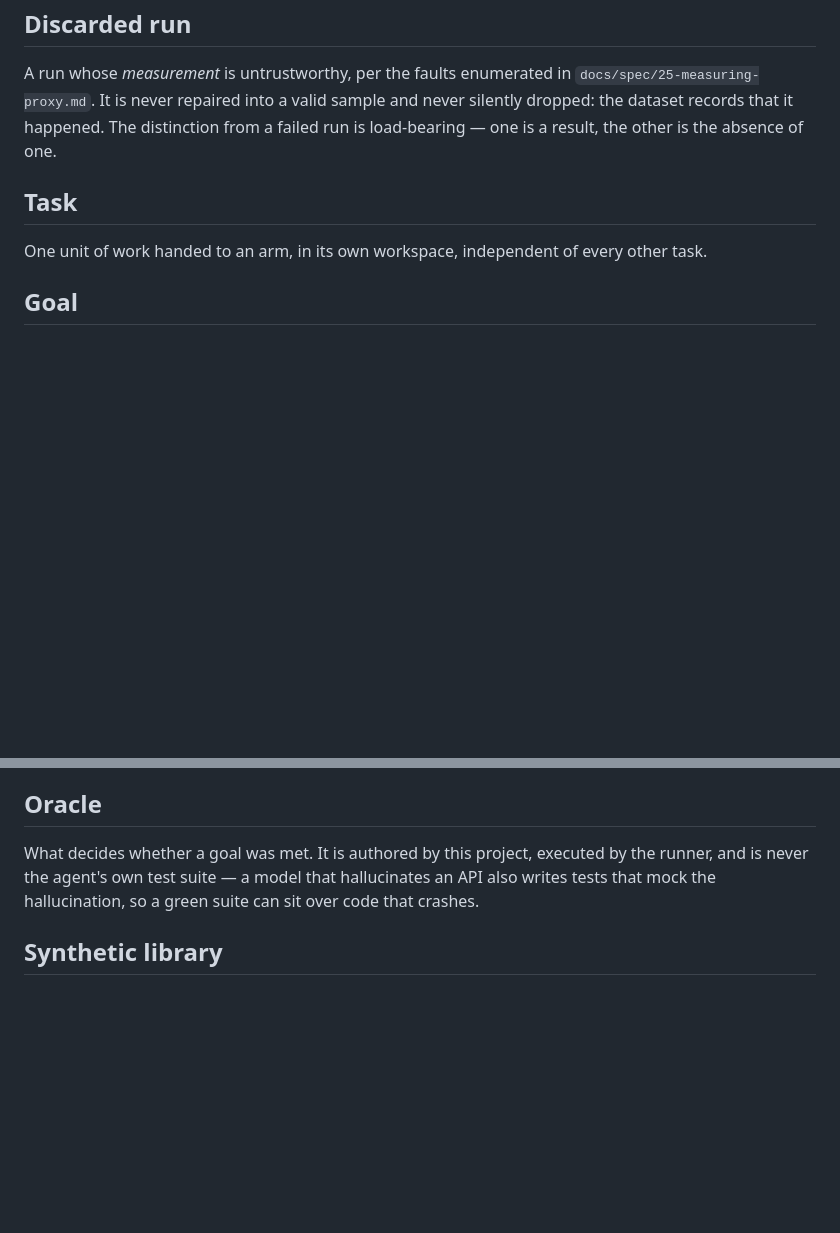
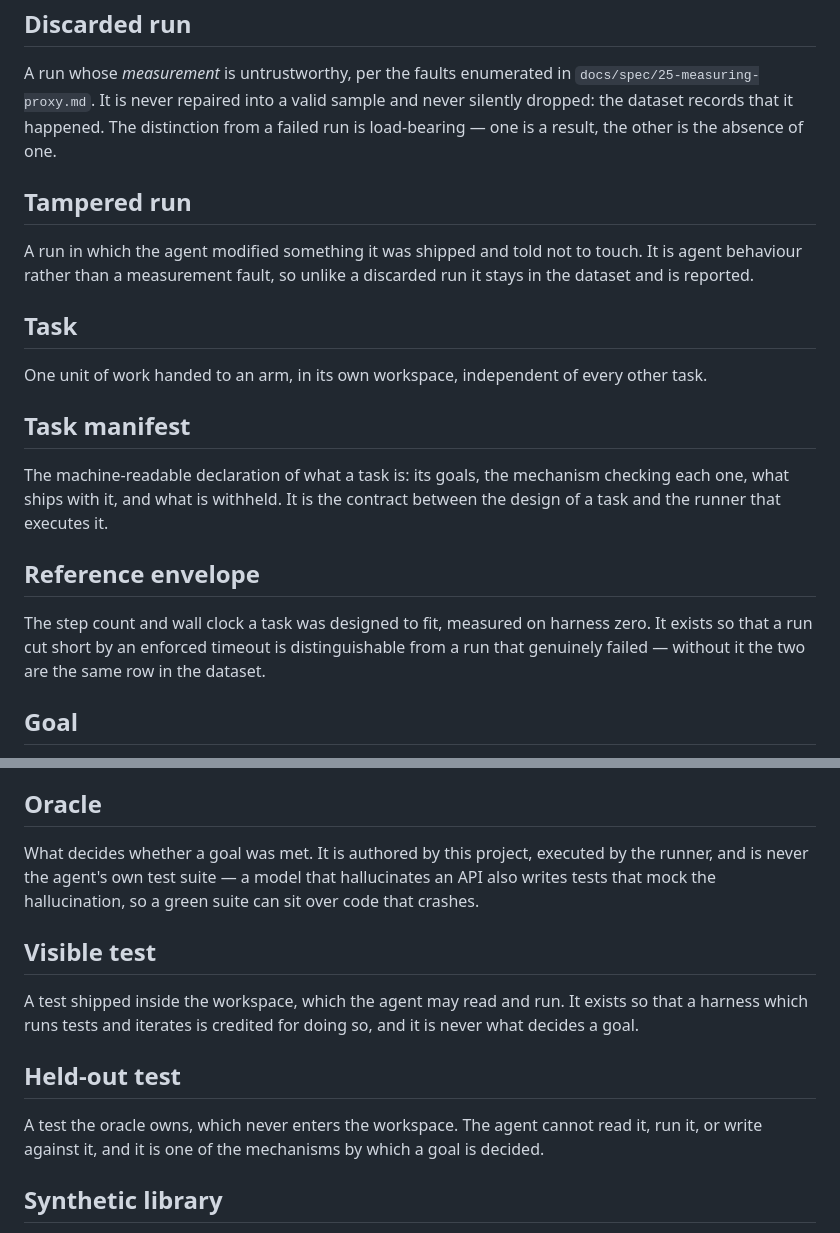
Before and after one commit to YuukiFST/harness-bench, a Markdown page: CONTEXT.md, 2 parts joined by grey strips. Rendered like a GitHub page; blank space fills up the shorter version.

Commit message:
docs(context): add the task-suite vocabulary settled in #10
Visible and held-out tests, the tampered run classification, the task manifest and the reference envelope. The tampered/discarded split matters most: one is agent behaviour and stays in the dataset, the other is a measurement fault and is never repaired.

```diff
--- a/CONTEXT.md
+++ b/CONTEXT.md
@@ -45,9 +45,24 @@ A run whose *measurement* is untrustworthy, per the faults enumerated in `docs/s
 It is never repaired into a valid sample and never silently dropped: the dataset records that it happened.
 The distinction from a failed run is load-bearing — one is a result, the other is the absence of one.
 
+## Tampered run
+
+A run in which the agent modified something it was shipped and told not to touch.
+It is agent behaviour rather than a measurement fault, so unlike a discarded run it stays in the dataset and is reported.
+
 ## Task
 
 One unit of work handed to an arm, in its own workspace, independent of every other task.
+
+## Task manifest
+
+The machine-readable declaration of what a task is: its goals, the mechanism checking each one, what ships with it, and what is withheld.
+It is the contract between the design of a task and the runner that executes it.
+
+## Reference envelope
+
+The step count and wall clock a task was designed to fit, measured on harness zero.
+It exists so that a run cut short by an enforced timeout is distinguishable from a run that genuinely failed — without it the two are the same row in the dataset.
 
 ## Goal
 
@@ -64,6 +79,16 @@ A family is the unit of retirement: a family that stops discriminating after cal
 What decides whether a goal was met.
 It is authored by this project, executed by the runner, and is never the agent's own test suite — a model that hallucinates an API also writes tests that mock the hallucination, so a green suite can sit over code that crashes.
 
+## Visible test
+
+A test shipped inside the workspace, which the agent may read and run.
+It exists so that a harness which runs tests and iterates is credited for doing so, and it is never what decides a goal.
+
+## Held-out test
+
+A test the oracle owns, which never enters the workspace.
+The agent cannot read it, run it, or write against it, and it is one of the mechanisms by which a goal is decided.
+
 ## Synthetic library
 
 A library written by this project for the tasks to be grounded in.
```
